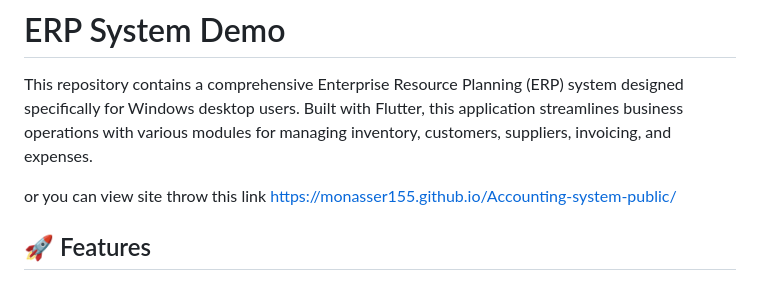
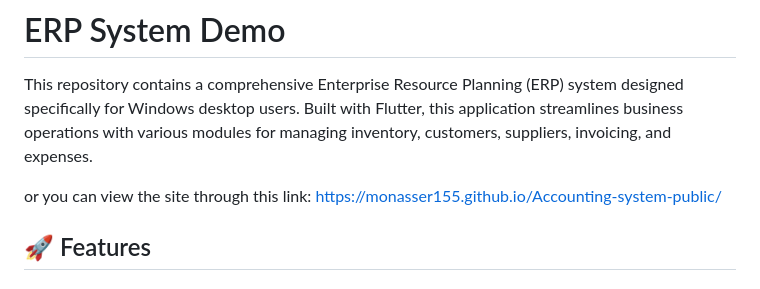
Before and after one commit to MoNasser155/Accounting-system-public, a Markdown page: README.md, the part around the change. Drawn GitHub-style.

```diff
--- a/README.md
+++ b/README.md
@@ -2,7 +2,7 @@
 
 This repository contains a comprehensive Enterprise Resource Planning (ERP) system designed specifically for Windows desktop users. Built with Flutter, this application streamlines business operations with various modules for managing inventory, customers, suppliers, invoicing, and expenses.
 
-or you can view site throw this link https://monasser155.github.io/Accounting-system-public/
+or you can view the site through this link: https://monasser155.github.io/Accounting-system-public/
 
 ## 🚀 Features
 
```
